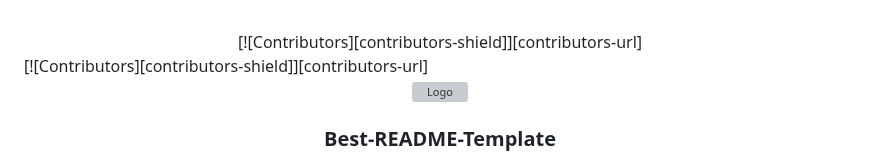
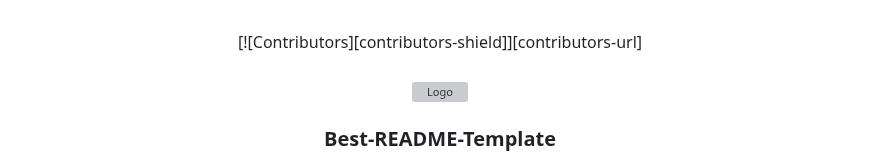
Before and after one commit to zFreshy/ProjetoTrigotech, a Markdown page: README.md, the part around the change. Drawn GitHub-style; grey boxes are pictures that could not be loaded.

```diff
--- a/README.md
+++ b/README.md
@@ -21,7 +21,6 @@
 <div align="center">
 [![Contributors][contributors-shield]][contributors-url]
 </div>
-[![Contributors][contributors-shield]][contributors-url]
 
 
 
```
